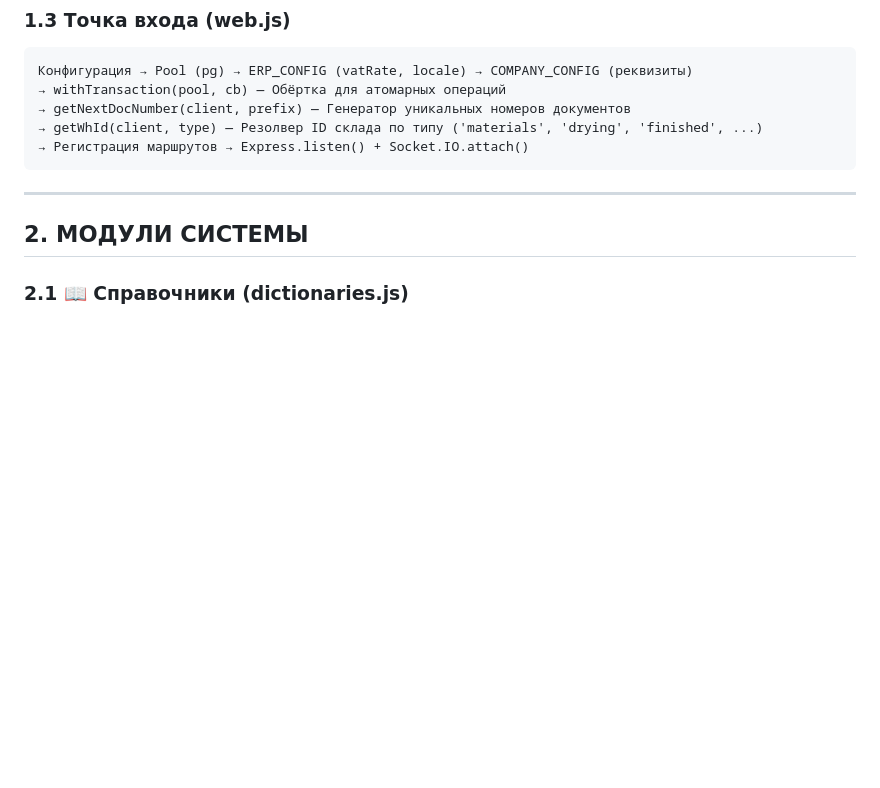
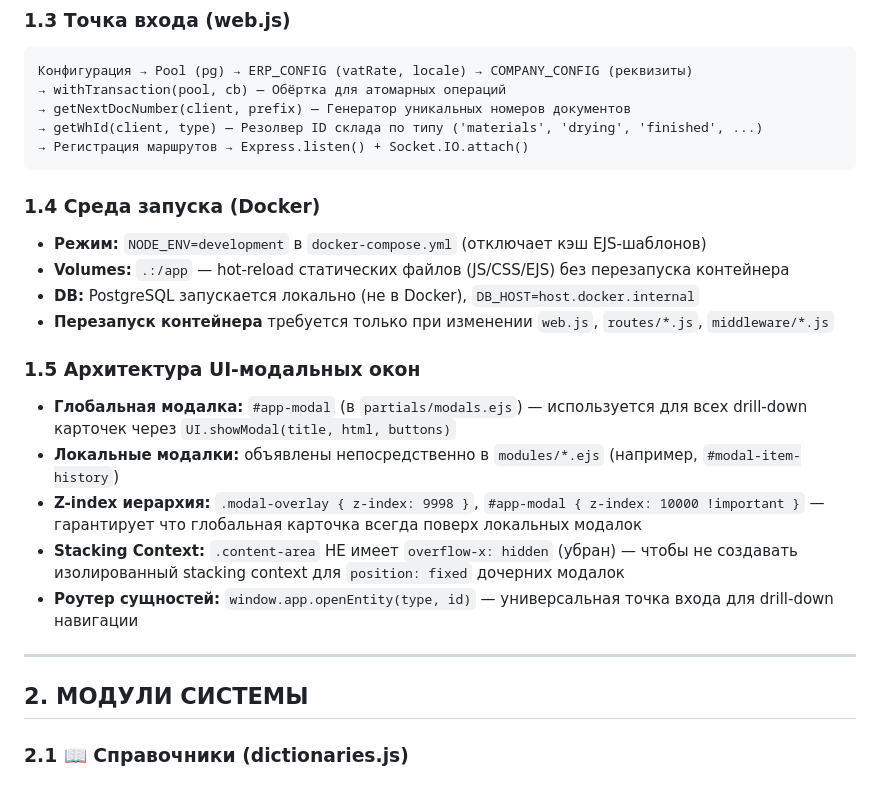
Before and after one commit to welchsandy1821999-ship-it/plittex-erp-system, a Markdown page: erp_technical_docs.md, the part around one of its changes. Drawn GitHub-style; blank space fills up the shorter version.

````diff
--- a/erp_technical_docs.md
+++ b/erp_technical_docs.md
@@ -26,6 +26,19 @@ ERP-система для управления производственным
 → getWhId(client, type) — Резолвер ID склада по типу ('materials', 'drying', 'finished', ...)
 → Регистрация маршрутов → Express.listen() + Socket.IO.attach()
 ```
+
+### 1.4 Среда запуска (Docker)
+- **Режим:** `NODE_ENV=development` в `docker-compose.yml` (отключает кэш EJS-шаблонов)
+- **Volumes:** `.:/app` — hot-reload статических файлов (JS/CSS/EJS) без перезапуска контейнера
+- **DB:** PostgreSQL запускается локально (не в Docker), `DB_HOST=host.docker.internal`
+- **Перезапуск контейнера** требуется только при изменении `web.js`, `routes/*.js`, `middleware/*.js`
+
+### 1.5 Архитектура UI-модальных окон
+- **Глобальная модалка:** `#app-modal` (в `partials/modals.ejs`) — используется для всех drill-down карточек через `UI.showModal(title, html, buttons)`
+- **Локальные модалки:** объявлены непосредственно в `modules/*.ejs` (например, `#modal-item-history`)
+- **Z-index иерархия:** `.modal-overlay { z-index: 9998 }`, `#app-modal { z-index: 10000 !important }` — гарантирует что глобальная карточка всегда поверх локальных модалок
+- **Stacking Context:** `.content-area` НЕ имеет `overflow-x: hidden` (убран) — чтобы не создавать изолированный stacking context для `position: fixed` дочерних модалок
+- **Роутер сущностей:** `window.app.openEntity(type, id)` — универсальная точка входа для drill-down навигации
 
 ---
 
````
Also changed, not shown: other parts of erp_technical_docs.md (+28 -1 lines).
